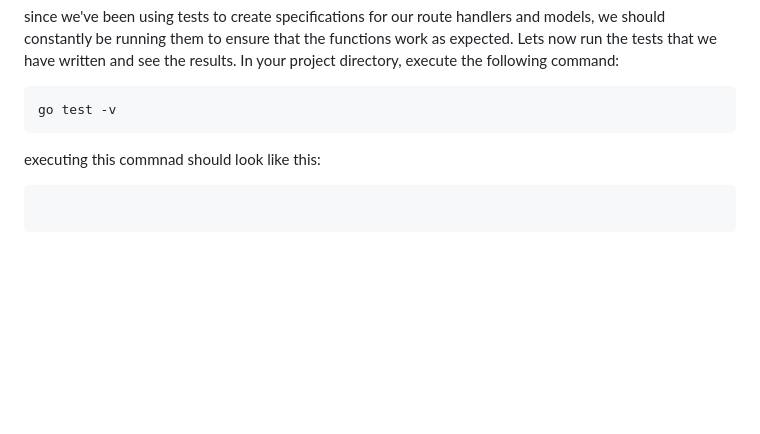
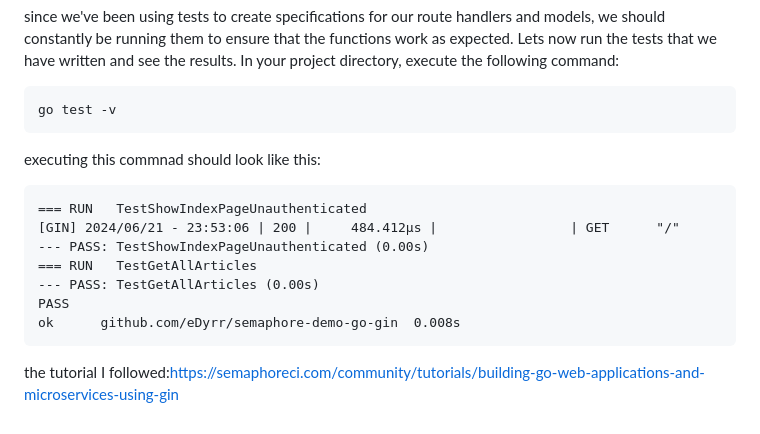
Before and after one commit to eDyrr/semaphore-demo-go-gin, a Markdown page: README.md, the part around the change. Drawn GitHub-style; blank space fills up the shorter version.

Commit message:
mentioned the source and fixed the README

````diff
--- a/README.md
+++ b/README.md
@@ -791,5 +791,14 @@ go test -v
 executing this commnad should look like this:
 
 ```
+=== RUN   TestShowIndexPageUnauthenticated
+[GIN] 2024/06/21 - 23:53:06 | 200 |     484.412µs |                 | GET      "/"
+--- PASS: TestShowIndexPageUnauthenticated (0.00s)
+=== RUN   TestGetAllArticles
+--- PASS: TestGetAllArticles (0.00s)
+PASS
+ok      github.com/eDyrr/semaphore-demo-go-gin  0.008s
+```
 
-```
+
+the tutorial I followed:https://semaphoreci.com/community/tutorials/building-go-web-applications-and-microservices-using-gin
````
